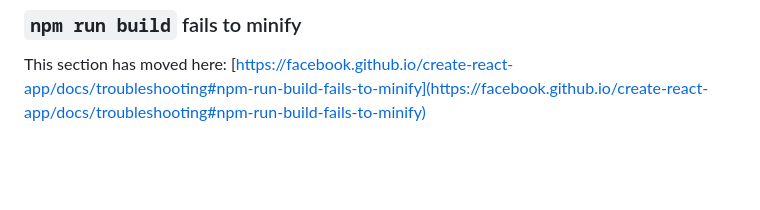
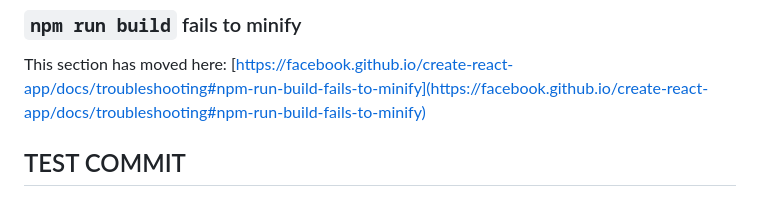
Before and after one commit to Hyper-TH/Weather_App, a Markdown page: clientapp/README.md, the part around the change. Rendered like a GitHub page; blank space fills up the shorter version.

```diff
--- a/clientapp/README.md
+++ b/clientapp/README.md
@@ -68,3 +68,6 @@ This section has moved here: [https://facebook.github.io/create-react-app/docs/d
 ### `npm run build` fails to minify
 
 This section has moved here: [https://facebook.github.io/create-react-app/docs/troubleshooting#npm-run-build-fails-to-minify](https://facebook.github.io/create-react-app/docs/troubleshooting#npm-run-build-fails-to-minify)
+
+
+## TEST COMMIT
```
